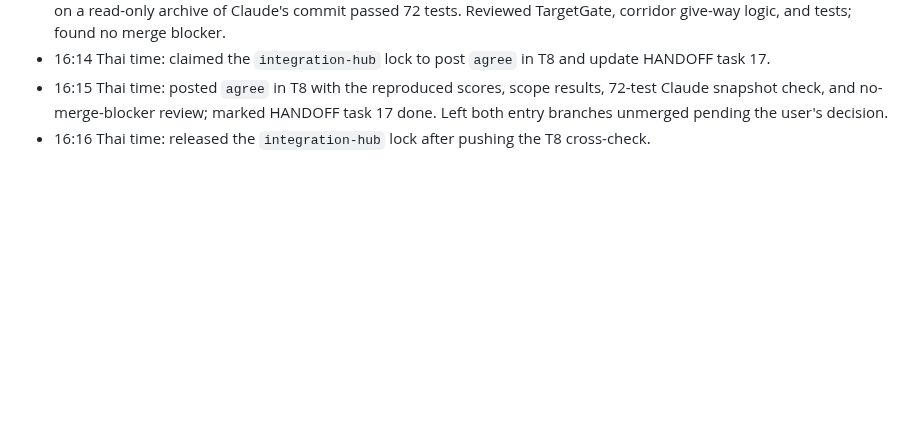
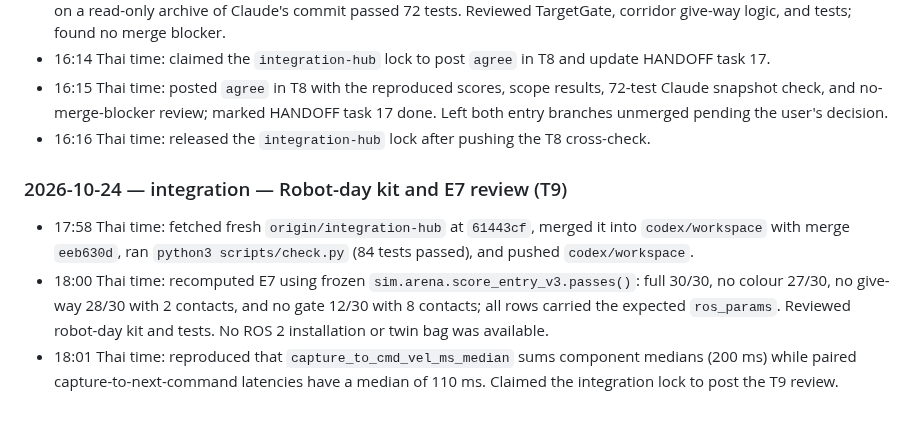
Before and after one commit to KobchokTime/Following-Mobile-Robot-in-Farm-Environment, a Markdown page: logs/codex.md, the part around the change. GitHub-like rendering; blank space fills up the shorter version.

Commit message:
handoff: claim T9 robot-day review lock

```diff
--- a/logs/codex.md
+++ b/logs/codex.md
@@ -106,3 +106,8 @@ Earlier history: `history-2026-10-16.md`.
 - 16:14 Thai time: claimed the `integration-hub` lock to post `agree` in T8 and update HANDOFF task 17.
 - 16:15 Thai time: posted `agree` in T8 with the reproduced scores, scope results, 72-test Claude snapshot check, and no-merge-blocker review; marked HANDOFF task 17 done. Left both entry branches unmerged pending the user's decision.
 - 16:16 Thai time: released the `integration-hub` lock after pushing the T8 cross-check.
+
+### 2026-10-24 — integration — Robot-day kit and E7 review (T9)
+- 17:58 Thai time: fetched fresh `origin/integration-hub` at `61443cf`, merged it into `codex/workspace` with merge `eeb630d`, ran `python3 scripts/check.py` (84 tests passed), and pushed `codex/workspace`.
+- 18:00 Thai time: recomputed E7 using frozen `sim.arena.score_entry_v3.passes()`: full 30/30, no colour 27/30, no give-way 28/30 with 2 contacts, and no gate 12/30 with 8 contacts; all rows carried the expected `ros_params`. Reviewed robot-day kit and tests. No ROS 2 installation or twin bag was available.
+- 18:01 Thai time: reproduced that `capture_to_cmd_vel_ms_median` sums component medians (200 ms) while paired capture-to-next-command latencies have a median of 110 ms. Claimed the integration lock to post the T9 review.
```
Also changed, not shown: HANDOFF.md (+4 -4 lines).
